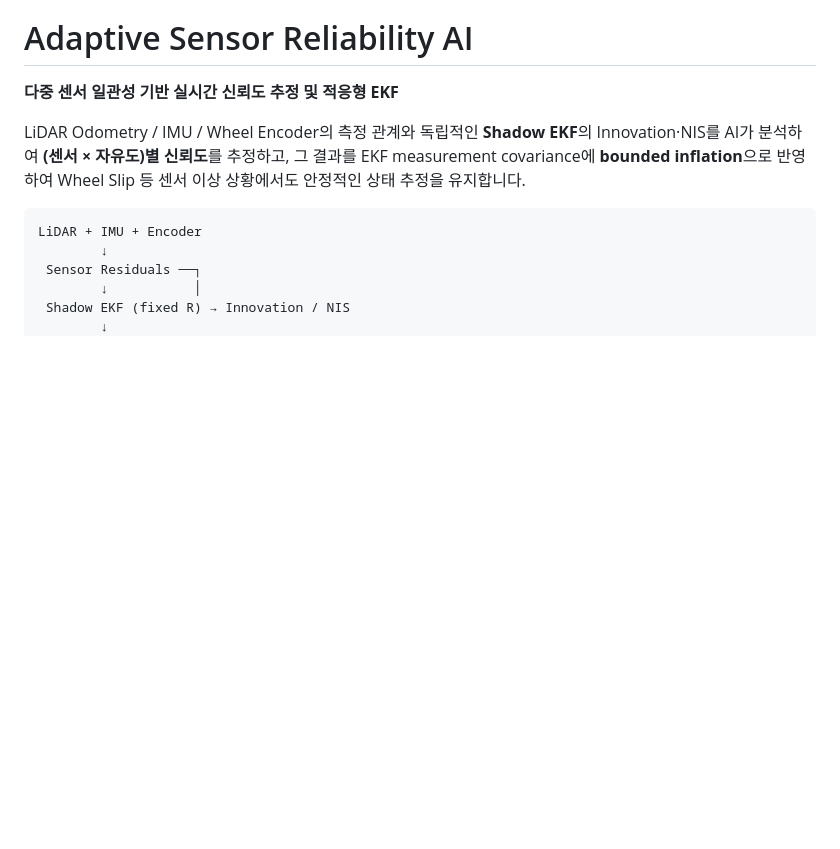
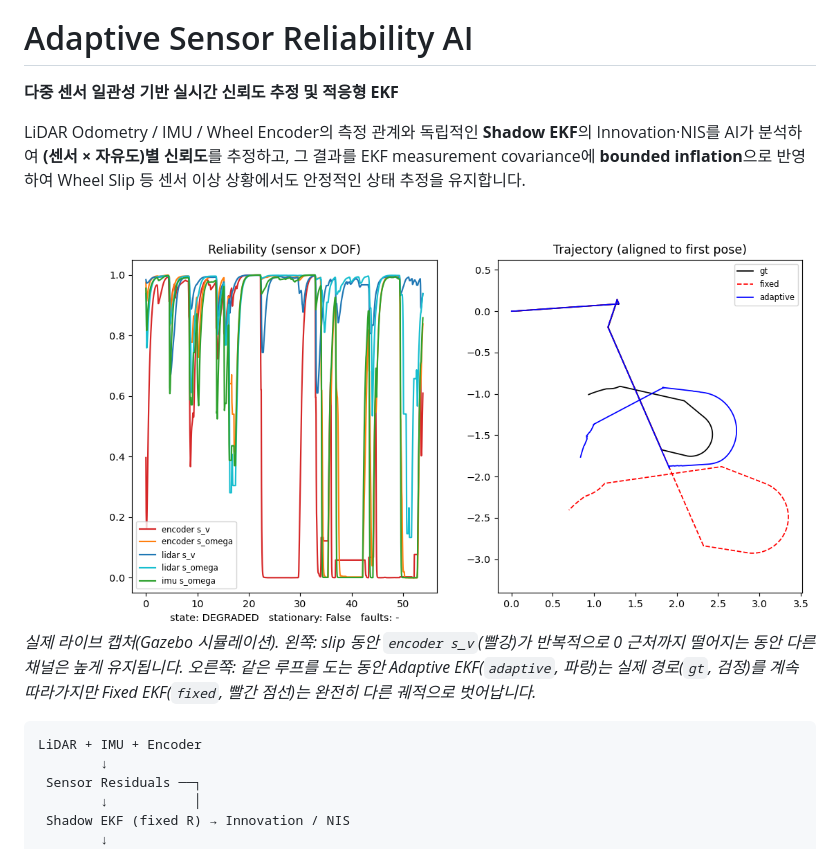
Before and after one commit to KimSungJun-Git/Adaptive-Sensor-Reliability-AI, a Markdown page: README.ko.md, the part around the change. Drawn GitHub-style; pictures changed too: docs/images/dashboard_demo.png (added); blank space fills up the shorter version.

Commit message:
Add live-demo dashboard screenshot as the README hero image

````diff
--- a/README.ko.md
+++ b/README.ko.md
@@ -8,6 +8,12 @@ LiDAR Odometry / IMU / Wheel Encoder의 측정 관계와 독립적인 **Shadow E
 Innovation·NIS를 AI가 분석하여 **(센서 × 자유도)별 신뢰도**를 추정하고, 그 결과를
 EKF measurement covariance에 **bounded inflation**으로 반영하여 Wheel Slip 등
 센서 이상 상황에서도 안정적인 상태 추정을 유지합니다.
+
+![Wheel Slip 고장 중 라이브 데모 대시보드: 왼쪽은 센서×자유도별 신뢰도, 오른쪽은 그에 따른 궤적 비교](docs/images/dashboard_demo.png)
+*실제 라이브 캡처(Gazebo 시뮬레이션). 왼쪽: slip 동안 `encoder s_v`(빨강)가
+반복적으로 0 근처까지 떨어지는 동안 다른 채널은 높게 유지됩니다. 오른쪽: 같은
+루프를 도는 동안 Adaptive EKF(`adaptive`, 파랑)는 실제 경로(`gt`, 검정)를
+계속 따라가지만 Fixed EKF(`fixed`, 빨간 점선)는 완전히 다른 궤적으로 벗어납니다.*
 
 ```text
 LiDAR + IMU + Encoder
````
Also changed, not shown: README.md (+7 -0 lines).
